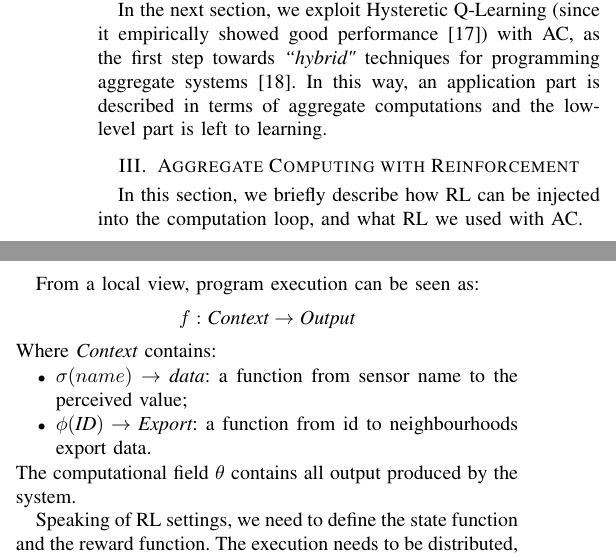
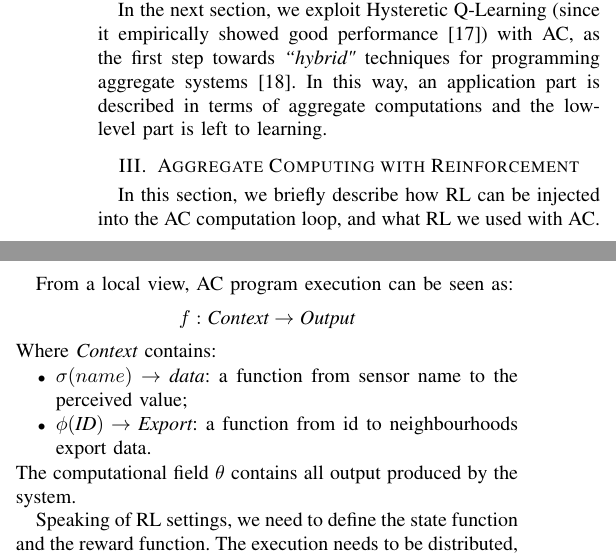
Before and after one commit to cric96/paper-2021-alpaca-workshop, a LaTeX paper (paper-2021-woa-ac-ml.tex): two parts of the columns of page 3 of 6, joined at a grey line, cut so that both start at the same text. Compiled offline with pdfLaTeX; a missing font is replaced by an installed copy or a similar font; a LaTeX package or settings file that is missing is left out.

Commit message:
Specify program execution and computation loop are those of AC

```diff
--- a/paper-2021-woa-ac-ml.tex
+++ b/paper-2021-woa-ac-ml.tex
@@ -557,10 +557,10 @@ In the next section, we exploit Hysteretic Q-Learning (since it empirically show
 \end{figure}
 %As first experiments, we leverage RL to improve building blocks.
 %
-In this section, we briefly describe how RL can be injected into the computation loop,
+In this section, we briefly describe how RL can be injected into the AC computation loop,
  and what RL we used with AC.
 
-From a local view, program execution can be seen as:
+From a local view, AC program execution can be seen as:
 $$
 f : \textit{Context} \rightarrow \textit{Output}
 $$
```
